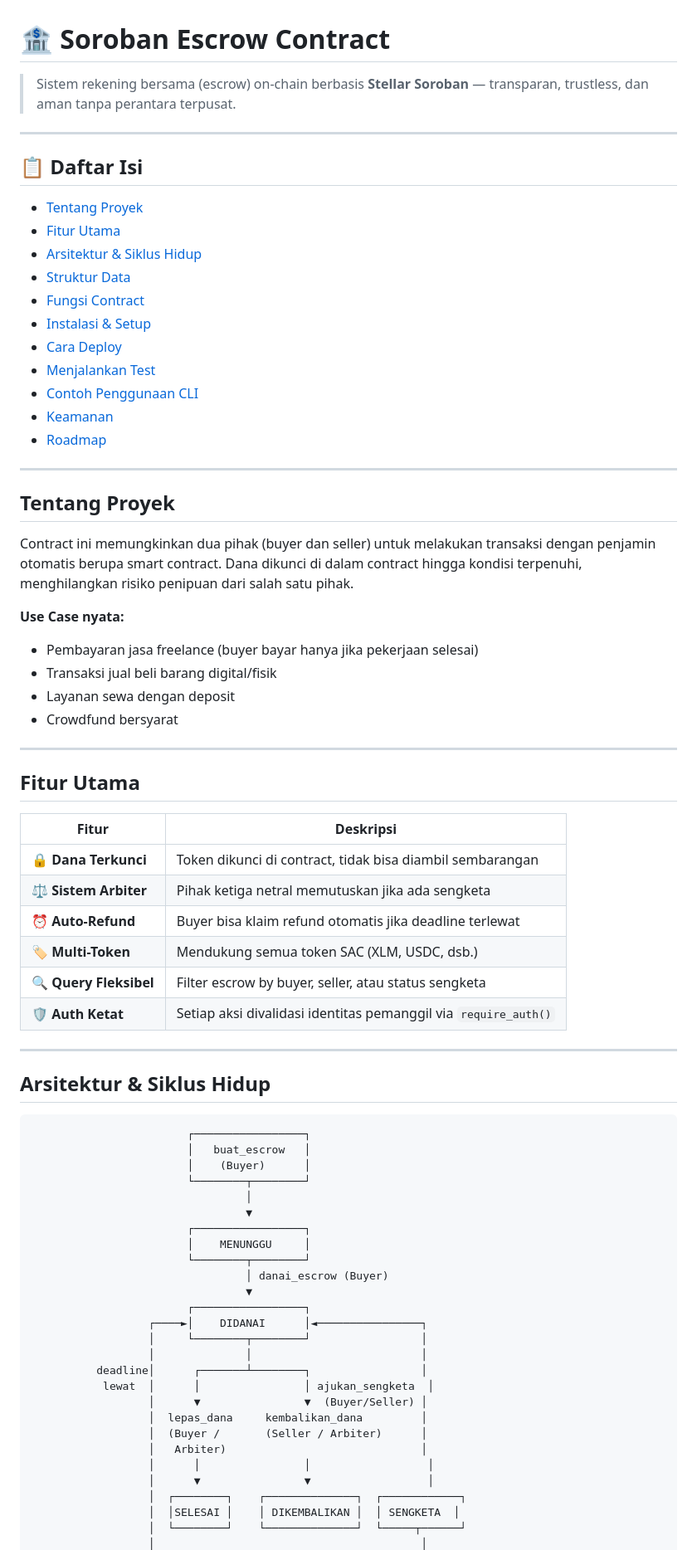
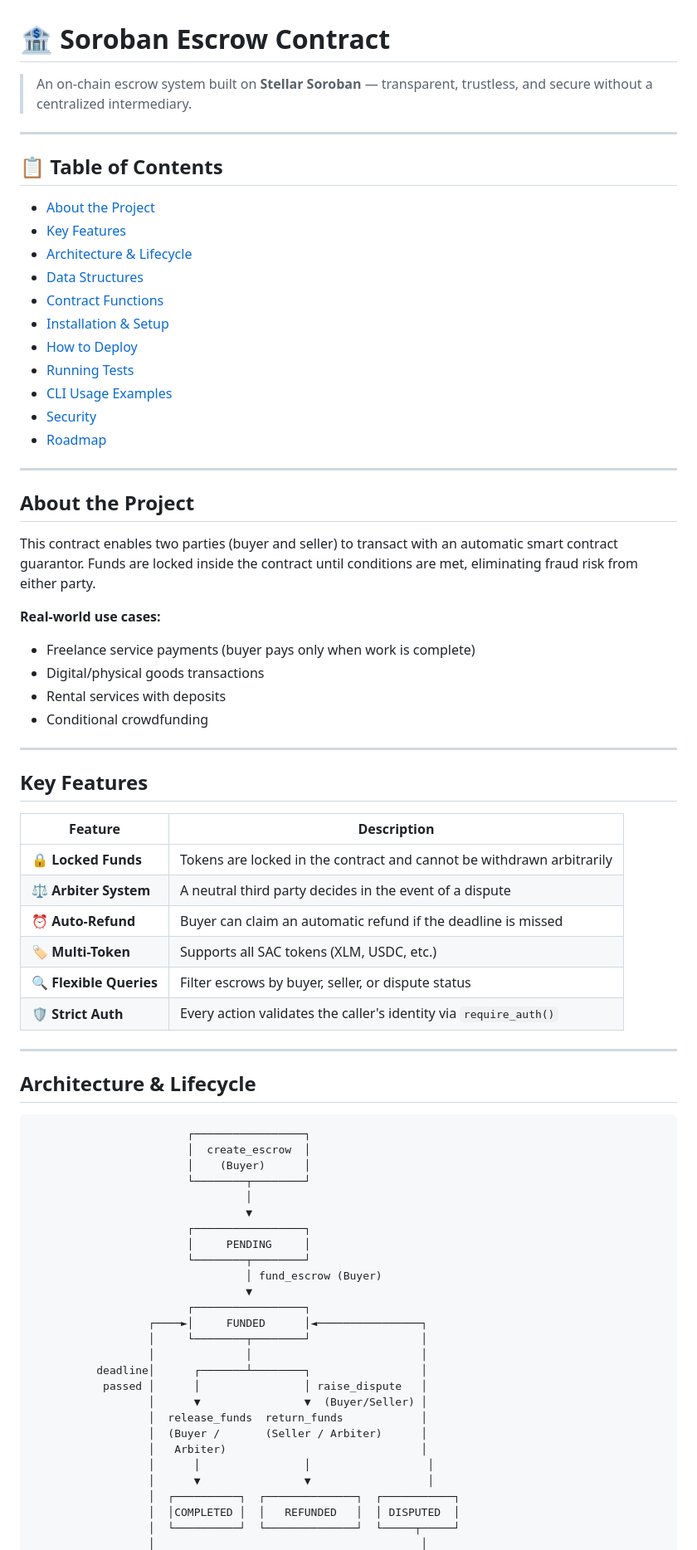
Before and after one commit to Filbert-Restu/soroban-test, a Markdown page: README.md, the part around one of its changes. Shown at 83% size. Rendered like a GitHub page.

Commit message:
Update from soroban studio

````diff
--- a/README.md
+++ b/README.md
@@ -1,77 +1,77 @@
 # 🏦 Soroban Escrow Contract
 
-> Sistem rekening bersama (escrow) on-chain berbasis **Stellar Soroban** — transparan, trustless, dan aman tanpa perantara terpusat.
+> An on-chain escrow system built on **Stellar Soroban** — transparent, trustless, and secure without a centralized intermediary.
 
 ---
 
-## 📋 Daftar Isi
+## 📋 Table of Contents
 
-- [Tentang Proyek](#tentang-proyek)
-- [Fitur Utama](#fitur-utama)
-- [Arsitektur & Siklus Hidup](#arsitektur--siklus-hidup)
-- [Struktur Data](#struktur-data)
-- [Fungsi Contract](#fungsi-contract)
-- [Instalasi & Setup](#instalasi--setup)
-- [Cara Deploy](#cara-deploy)
-- [Menjalankan Test](#menjalankan-test)
-- [Contoh Penggunaan CLI](#contoh-penggunaan-cli)
-- [Keamanan](#keamanan)
+- [About the Project](#about-the-project)
+- [Key Features](#key-features)
+- [Architecture & Lifecycle](#architecture--lifecycle)
+- [Data Structures](#data-structures)
+- [Contract Functions](#contract-functions)
+- [Installation & Setup](#installation--setup)
+- [How to Deploy](#how-to-deploy)
+- [Running Tests](#running-tests)
+- [CLI Usage Examples](#cli-usage-examples)
+- [Security](#security)
 - [Roadmap](#roadmap)
 
 ---
 
-## Tentang Proyek
+## About the Project
 
-Contract ini memungkinkan dua pihak (buyer dan seller) untuk melakukan transaksi dengan penjamin otomatis berupa smart contract. Dana dikunci di dalam contract hingga kondisi terpenuhi, menghilangkan risiko penipuan dari salah satu pihak.
+This contract enables two parties (buyer and seller) to transact with an automatic smart contract guarantor. Funds are locked inside the contract until conditions are met, eliminating fraud risk from either party.
 
-**Use Case nyata:**
-- Pembayaran jasa freelance (buyer bayar hanya jika pekerjaan selesai)
-- Transaksi jual beli barang digital/fisik
-- Layanan sewa dengan deposit
-- Crowdfund bersyarat
+**Real-world use cases:**
+- Freelance service payments (buyer pays only when work is complete)
+- Digital/physical goods transactions
+- Rental services with deposits
+- Conditional crowdfunding
 
 ---
 
-## Fitur Utama
+## Key Features
 
-| Fitur | Deskripsi |
-|-------|-----------|
-| 🔒 **Dana Terkunci** | Token dikunci di contract, tidak bisa diambil sembarangan |
-| ⚖️ **Sistem Arbiter** | Pihak ketiga netral memutuskan jika ada sengketa |
-| ⏰ **Auto-Refund** | Buyer bisa klaim refund otomatis jika deadline terlewat |
-| 🏷️ **Multi-Token** | Mendukung semua token SAC (XLM, USDC, dsb.) |
-| 🔍 **Query Fleksibel** | Filter escrow by buyer, seller, atau status sengketa |
-| 🛡️ **Auth Ketat** | Setiap aksi divalidasi identitas pemanggil via `require_auth()` |
+| Feature | Description |
+|---------|-------------|
+| 🔒 **Locked Funds** | Tokens are locked in the contract and cannot be withdrawn arbitrarily |
+| ⚖️ **Arbiter System** | A neutral third party decides in the event of a dispute |
+| ⏰ **Auto-Refund** | Buyer can claim an automatic refund if the deadline is missed |
+| 🏷️ **Multi-Token** | Supports all SAC tokens (XLM, USDC, etc.) |
+| 🔍 **Flexible Queries** | Filter escrows by buyer, seller, or dispute status |
+| 🛡️ **Strict Auth** | Every action validates the caller's identity via `require_auth()` |
 
 ---
 
-## Arsitektur & Siklus Hidup
+## Architecture & Lifecycle
 
 ```
                         ┌─────────────────┐
-                        │   buat_escrow   │
+                        │  create_escrow  │
                         │    (Buyer)      │
                         └────────┬────────┘
                                  │
                                  ▼
                         ┌─────────────────┐
-                        │    MENUNGGU     │
+                        │     PENDING     │
                         └────────┬────────┘
-                                 │ danai_escrow (Buyer)
+                                 │ fund_escrow (Buyer)
                                  ▼
                         ┌─────────────────┐
-                  ┌────►│    DIDANAI      │◄────────────────┐
+                  ┌────►│     FUNDED      │◄────────────────┐
                   │     └────────┬────────┘                 │
                   │              │                          │
           deadline│      ┌───────┴────────┐                 │
-           lewat  │      │                │ ajukan_sengketa  │
+           passed │      │                │ raise_dispute   │
                   │      ▼                ▼  (Buyer/Seller) │
-                  │  lepas_dana     kembalikan_dana         │
+                  │  release_funds  return_funds            │
                   │  (Buyer /       (Seller / Arbiter)      │
                   │   Arbiter)                              │
                   │      │                │                  │
                   │      ▼                ▼                  │
-                  │  ┌────────┐    ┌──────────────┐  ┌────────────┐
-                  │  │SELESAI │    │ DIKEMBALIKAN │  │ SENGKETA  │
-                  │  └────────┘    └──────────────┘  └─────┬──────┘
+                  │  ┌──────────┐  ┌──────────────┐  ┌───────────┐
+                  │  │COMPLETED │  │   REFUNDED   │  │ DISPUTED  │
+                  │  └──────────┘  └──────────────┘  └─────┬─────┘
                   │                                         │
````
Also changed, not shown: other parts of README.md (+114 -113 lines).
